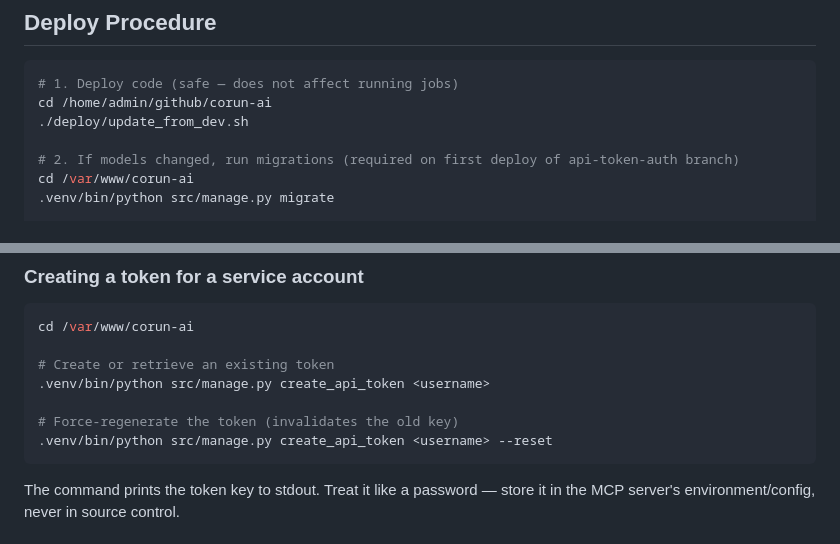
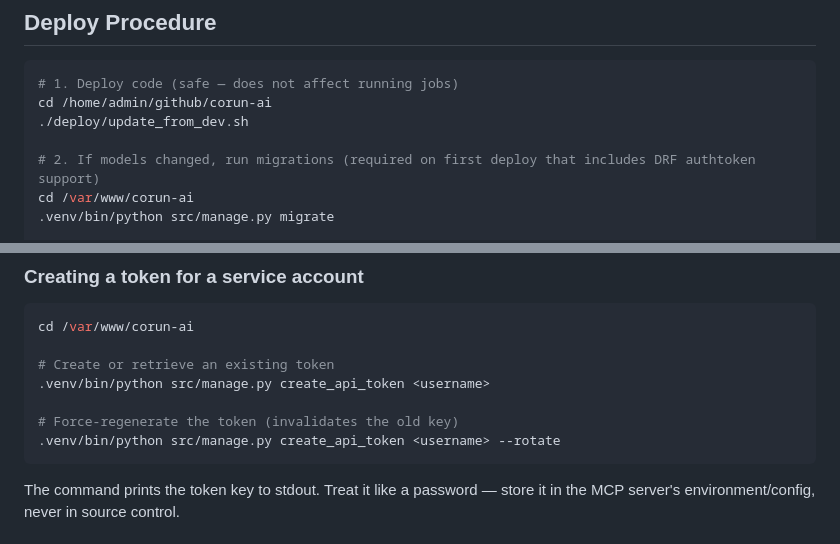
Before and after one commit to BNLNPPS/corun-ai, a Markdown page: docs/deployment.md, 2 parts joined by grey strips. GitHub-like rendering.

Commit message:
fix: docs per review
Co-authored-by: Copilot Autofix powered by AI <175728472+Copilot@users.noreply.github.com>

````diff
--- a/docs/deployment.md
+++ b/docs/deployment.md
@@ -36,7 +36,7 @@ Runs `manage.py run_worker` — polls for queued jobs, executes them.
 cd /home/admin/github/corun-ai
 ./deploy/update_from_dev.sh
 
-# 2. If models changed, run migrations (required on first deploy of api-token-auth branch)
+# 2. If models changed, run migrations (required on first deploy that includes DRF authtoken support)
 cd /var/www/corun-ai
 .venv/bin/python src/manage.py migrate
 
@@ -68,7 +68,7 @@ cd /var/www/corun-ai
 .venv/bin/python src/manage.py create_api_token <username>
 
 # Force-regenerate the token (invalidates the old key)
-.venv/bin/python src/manage.py create_api_token <username> --reset
+.venv/bin/python src/manage.py create_api_token <username> --rotate
 ```
 
 The command prints the token key to stdout. Treat it like a password — store it
````
Also changed, not shown: README.md (+1 -1 lines).
